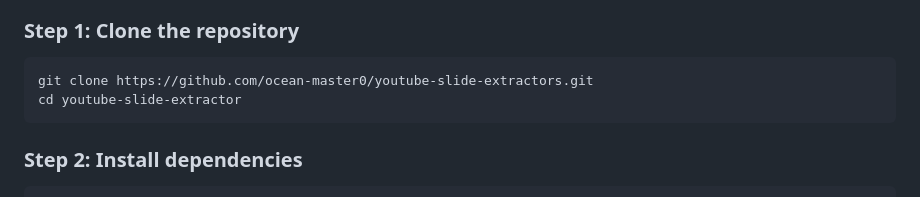
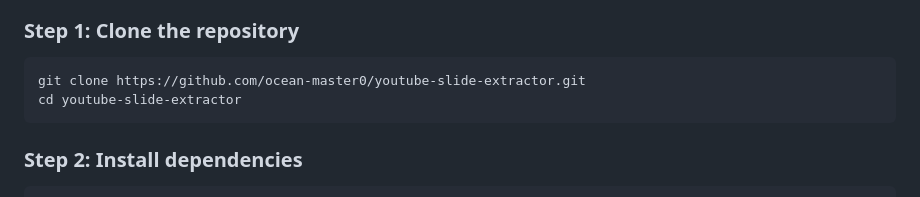
Before and after one commit to ocean-master0/youtube-slide-extractor, a Markdown page: ReadMe.md, the part around the change. Drawn GitHub-style.

Commit message:
update git clone 🔗

````diff
--- a/ReadMe.md
+++ b/ReadMe.md
@@ -37,7 +37,7 @@
 ### Step 1: Clone the repository
 
 ```bash
-git clone https://github.com/ocean-master0/youtube-slide-extractors.git
+git clone https://github.com/ocean-master0/youtube-slide-extractor.git
 cd youtube-slide-extractor
 ```
 
````
